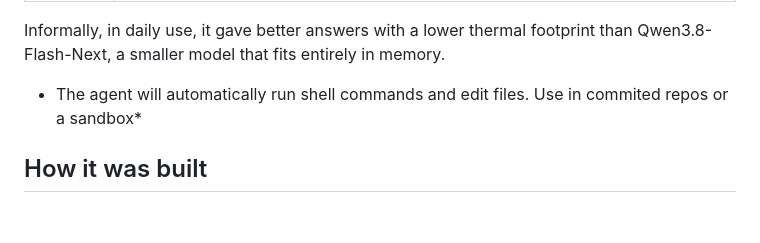
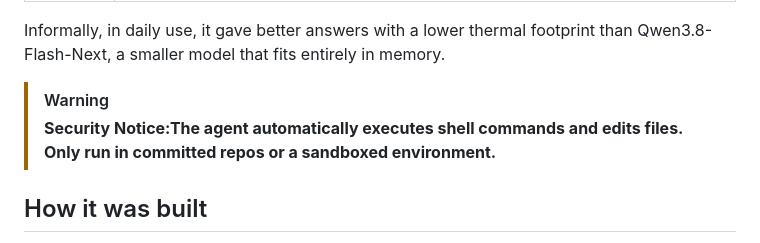
Before and after one commit to cialanjcampbell-coder/mimo-on-a-mac, a Markdown page: README.md, the part around the change. GitHub-like rendering; blank space fills up the shorter version.

Commit message:
Revise security notice in README
Updated security notice regarding agent's capabilities.

```diff
--- a/README.md
+++ b/README.md
@@ -23,7 +23,8 @@ A 160 GB model doesn't fit in 128 GB of memory. This repo runs one anyway, well
 
 Informally, in daily use, it gave better answers with a lower thermal footprint than Qwen3.8-Flash-Next, a smaller model that fits entirely in memory.
 
-* The agent will automatically run shell commands and edit files. Use in commited repos or a sandbox*
+> [!WARNING]
+> **Security Notice:The agent automatically executes shell commands and edits files. Only run in committed repos or a sandboxed environment.**
 
 ## How it was built
 
```
